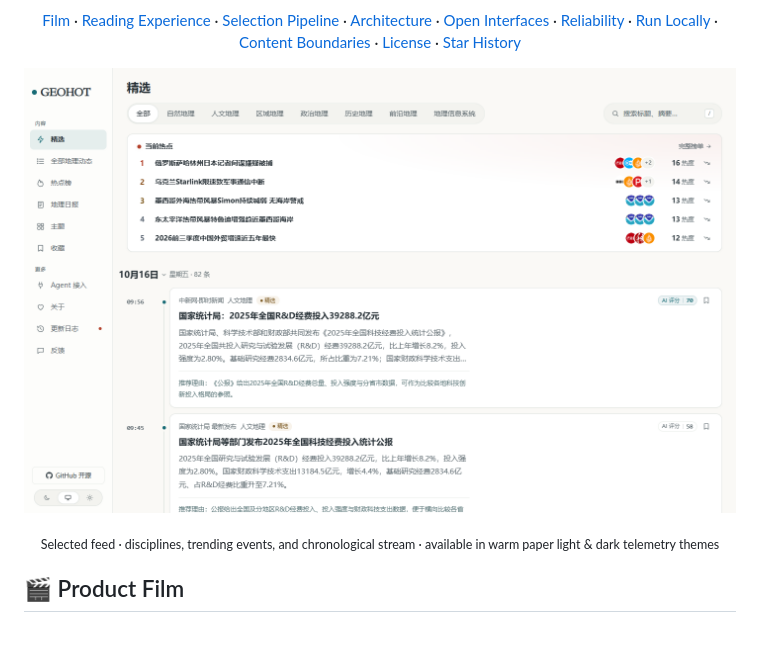
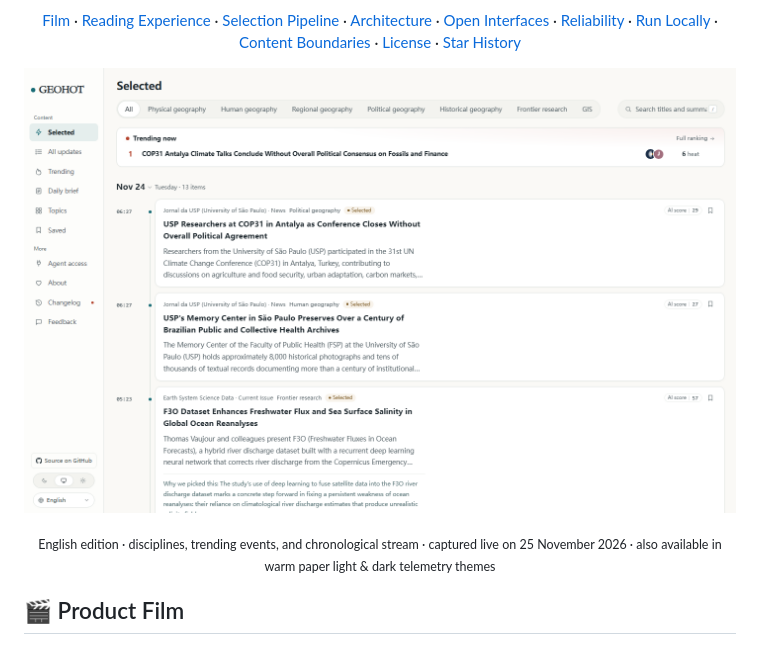
Before and after one commit to xxc2007/GeoHot, a Markdown page: README.en.md, the part around the change. Drawn GitHub-style; pictures changed too: docs/shots/home-light-en.png (added), docs/shots/home-light.png.

Commit message:
docs(readme): 首页截图更新为 2026-11-25 线上实拍，英文版换用英文界面截图 (#372)
Co-authored-by: xxc2007 <xxc20070706xxc@gmail.com>

```diff
--- a/README.en.md
+++ b/README.en.md
@@ -26,9 +26,9 @@ complete with full-text search, discipline filters, local bookmarks, RSS, Public
 </div>
 
 <p align="center">
-  <a href="https://xxc2007.me/geohot/en/"><img src="docs/shots/home-light.png?v=5f0d9fbb01ca" alt="GEOHOT selected feed with seven categories, search, trending events, and chronological story cards" width="820"></a>
+  <a href="https://xxc2007.me/geohot/en/"><img src="docs/shots/home-light-en.png?v=ad7c3aee14" alt="GEOHOT English edition selected feed: seven categories, search, trending events, and chronological story cards" width="820"></a>
 </p>
-<p align="center"><sub>Selected feed · disciplines, trending events, and chronological stream · available in warm paper light &amp; dark telemetry themes</sub></p>
+<p align="center"><sub>English edition · disciplines, trending events, and chronological stream · captured live on 25 November 2026 · also available in warm paper light &amp; dark telemetry themes</sub></p>
 
 ## 🎬 Product Film
 
```
Also changed, not shown: README.md (+2 -2 lines).
